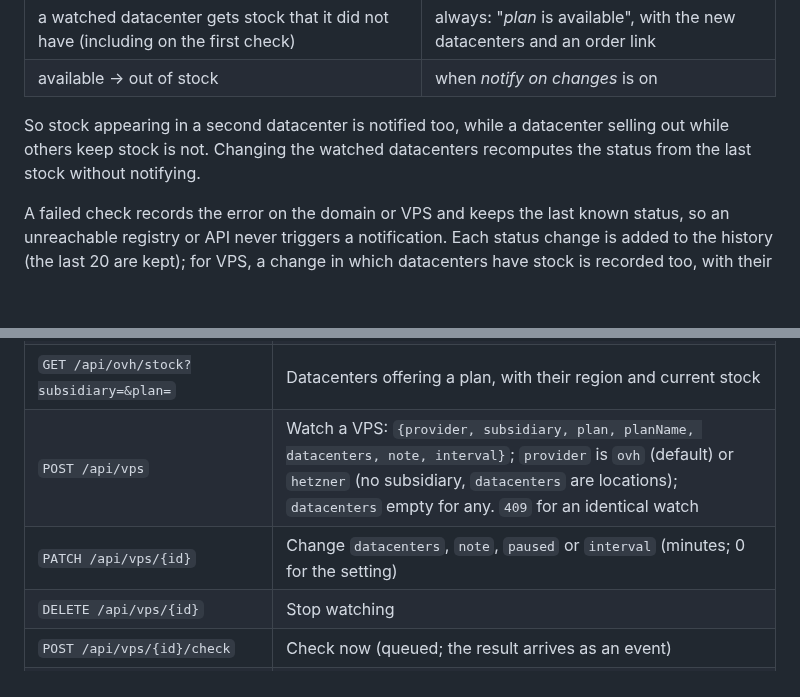
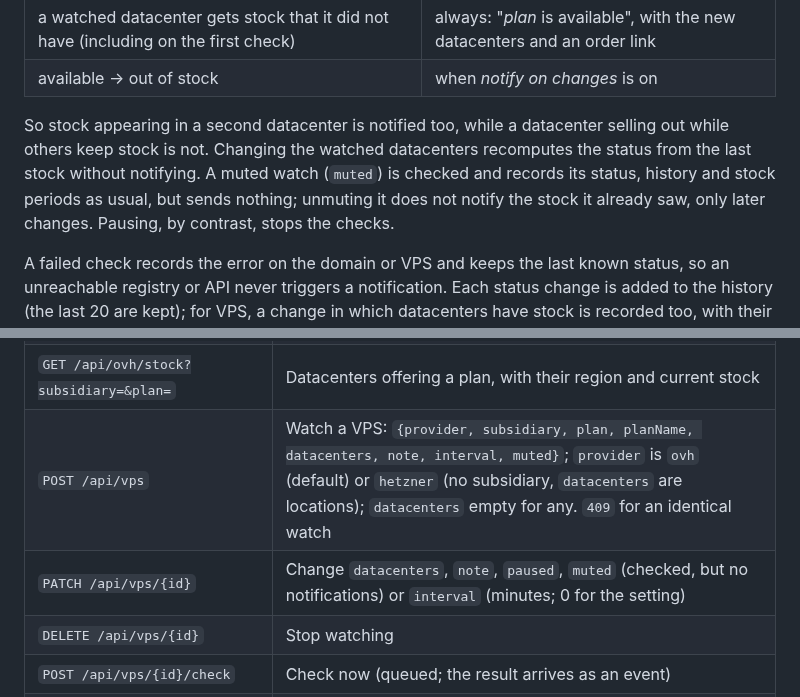
Before and after one commit to floriandejonckheere/dropcatch, a Markdown page: docs/DESIGN.md, 2 parts joined by grey strips. Rendered like a GitHub page; blank space fills up the shorter version.

```diff
--- a/docs/DESIGN.md
+++ b/docs/DESIGN.md
@@ -91,7 +91,7 @@ VPS watches are *not checked*, *out of stock* or *available* (a watched datacent
 | a watched datacenter gets stock that it did not have (including on the first check) | always: "*plan* is available", with the new datacenters and an order link |
 | available → out of stock | when *notify on changes* is on |
 
-So stock appearing in a second datacenter is notified too, while a datacenter selling out while others keep stock is not. Changing the watched datacenters recomputes the status from the last stock without notifying.
+So stock appearing in a second datacenter is notified too, while a datacenter selling out while others keep stock is not. Changing the watched datacenters recomputes the status from the last stock without notifying. A muted watch (`muted`) is checked and records its status, history and stock periods as usual, but sends nothing; unmuting it does not notify the stock it already saw, only later changes. Pausing, by contrast, stops the checks.
 
 A failed check records the error on the domain or VPS and keeps the last known status, so an unreachable registry or API never triggers a notification. Each status change is added to the history (the last 20 are kept); for VPS, a change in which datacenters have stock is recorded too, with their names.
 
@@ -139,8 +139,8 @@ All endpoints except `config`, `login` and `logout` require a session when a pas
 | `GET /api/hetzner/plans` | Hetzner Cloud server types: `{currency, plans}`, with `cpuType` and `architecture` |
 | `GET /api/hetzner/stock?plan=` | Locations offering a server type, with their region and current availability |
 | `GET /api/ovh/stock?subsidiary=&plan=` | Datacenters offering a plan, with their region and current stock |
-| `POST /api/vps` | Watch a VPS: `{provider, subsidiary, plan, planName, datacenters, note, interval}`; `provider` is `ovh` (default) or `hetzner` (no subsidiary, `datacenters` are locations); `datacenters` empty for any. `409` for an identical watch |
-| `PATCH /api/vps/{id}` | Change `datacenters`, `note`, `paused` or `interval` (minutes; 0 for the setting) |
+| `POST /api/vps` | Watch a VPS: `{provider, subsidiary, plan, planName, datacenters, note, interval, muted}`; `provider` is `ovh` (default) or `hetzner` (no subsidiary, `datacenters` are locations); `datacenters` empty for any. `409` for an identical watch |
+| `PATCH /api/vps/{id}` | Change `datacenters`, `note`, `paused`, `muted` (checked, but no notifications) or `interval` (minutes; 0 for the setting) |
 | `DELETE /api/vps/{id}` | Stop watching |
 | `POST /api/vps/{id}/check` | Check now (queued; the result arrives as an event) |
 | `POST /api/targets` | Add a target: `{name, url, enabled}`, or `{name, type: "push", push: {endpoint, p256dh, auth}}` for this browser (replaces its earlier target) |
```
Also changed, not shown: README.md (+1 -1 lines), docs/screenshots/details.jpg, docs/screenshots/mobile-details.jpg, docs/screenshots/vps-details.jpg, docs/screenshots/vps-form.jpg, docs/screenshots/vps.jpg, 12 other files.
